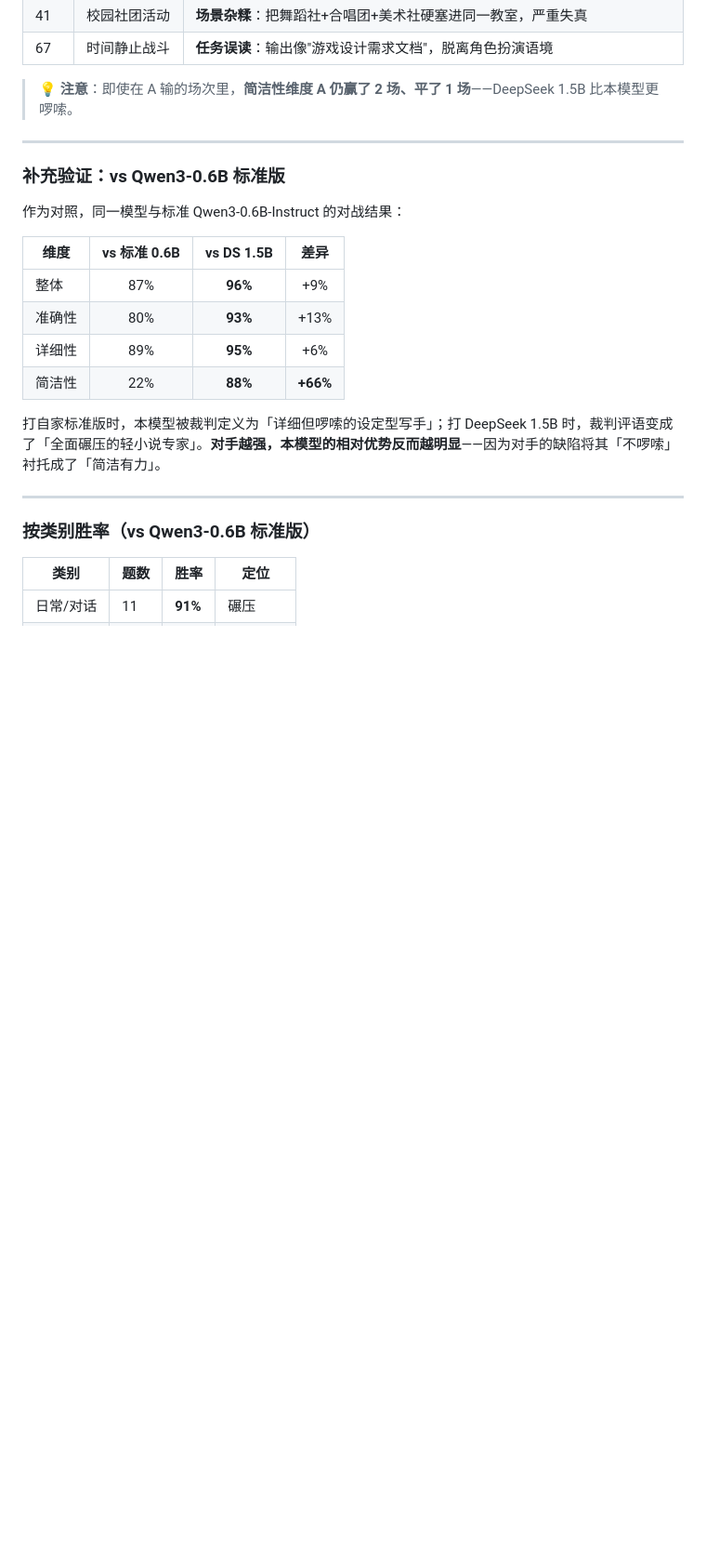
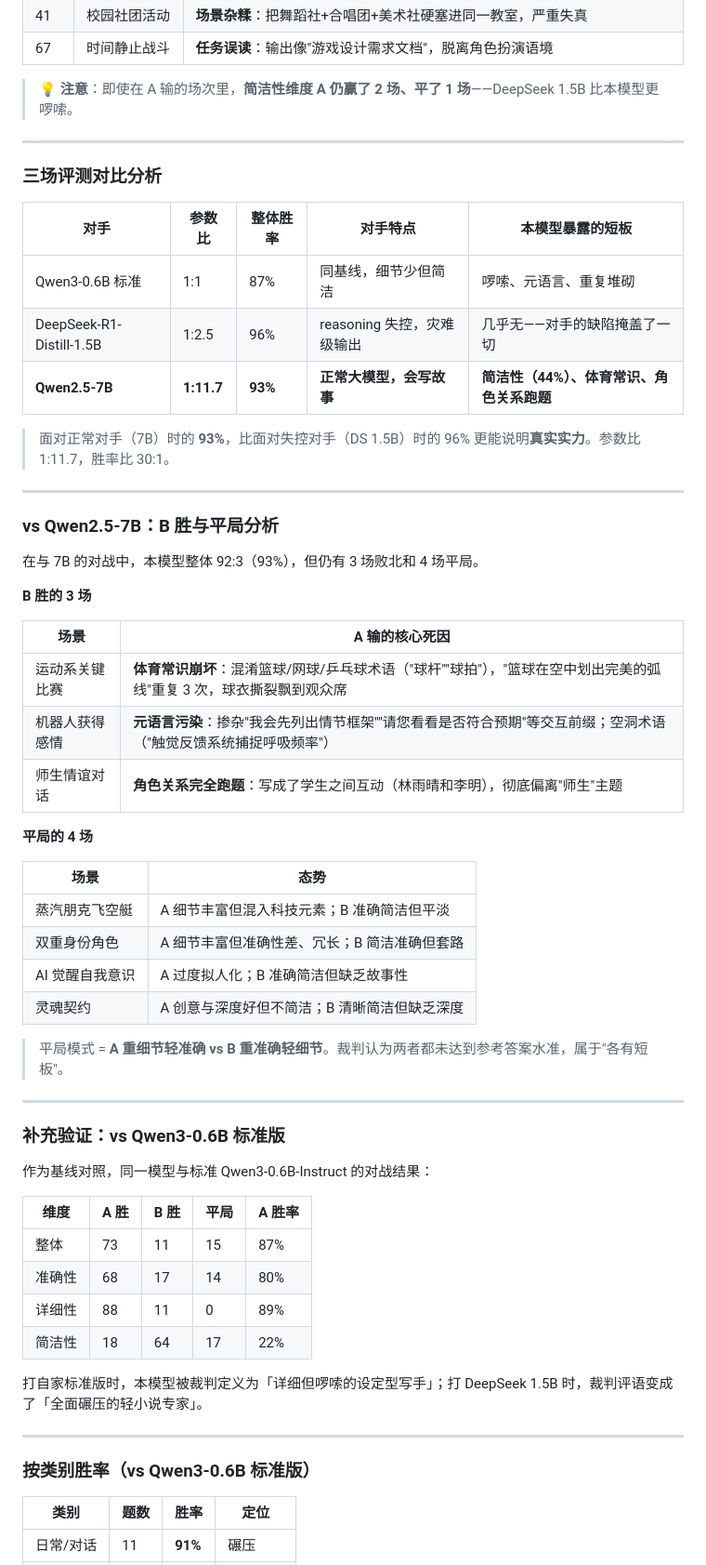
Before and after one commit to Artistkisa/0.6b-Light-novelist-AI-desktop, a Markdown page: README.md, the part around the change printed below. Shown: that part at 93% size. Rendered like a GitHub page; blank space fills up the shorter version.

```diff
--- a/README.md
+++ b/README.md
@@ -210,18 +213,55 @@ R1 蒸馏的安全/对齐机制在角色扮演场景下过度触发，模型把
 
 ---
 
+### 三场评测对比分析
+
+| 对手 | 参数比 | 整体胜率 | 对手特点 | 本模型暴露的短板 |
+|------|--------|---------|---------|---------------|
+| Qwen3-0.6B 标准 | 1:1 | 87% | 同基线，细节少但简洁 | 啰嗦、元语言、重复堆砌 |
+| DeepSeek-R1-Distill-1.5B | 1:2.5 | 96% | reasoning 失控，灾难级输出 | 几乎无——对手的缺陷掩盖了一切 |
+| **Qwen2.5-7B** | **1:11.7** | **93%** | **正常大模型，会写故事** | **简洁性（44%）、体育常识、角色关系跑题** |
+
+> 面对正常对手（7B）时的 **93%**，比面对失控对手（DS 1.5B）时的 96% 更能说明**真实实力**。参数比 1:11.7，胜率比 30:1。
+
+---
+
+### vs Qwen2.5-7B：B 胜与平局分析
+
+在与 7B 的对战中，本模型整体 92:3（93%），但仍有 3 场败北和 4 场平局。
+
+**B 胜的 3 场**
+
+| 场景 | A 输的核心死因 |
+|------|--------------|
+| 运动系关键比赛 | **体育常识崩坏**：混淆篮球/网球/乒乓球术语（"球杆""球拍"），"篮球在空中划出完美的弧线"重复 3 次，球衣撕裂飘到观众席 |
+| 机器人获得感情 | **元语言污染**：掺杂"我会先列出情节框架""请您看看是否符合预期"等交互前缀；空洞术语（"触觉反馈系统捕捉呼吸频率"） |
+| 师生情谊对话 | **角色关系完全跑题**：写成了学生之间互动（林雨晴和李明），彻底偏离"师生"主题 |
+
+**平局的 4 场**
+
+| 场景 | 态势 |
+|------|------|
+| 蒸汽朋克飞空艇 | A 细节丰富但混入科技元素；B 准确简洁但平淡 |
+| 双重身份角色 | A 细节丰富但准确性差、冗长；B 简洁准确但套路 |
+| AI 觉醒自我意识 | A 过度拟人化；B 准确简洁但缺乏故事性 |
+| 灵魂契约 | A 创意与深度好但不简洁；B 清晰简洁但缺乏深度 |
+
+> 平局模式 = **A 重细节轻准确 vs B 重准确轻细节**。裁判认为两者都未达到参考答案水准，属于"各有短板"。
+
+---
+
 ### 补充验证：vs Qwen3-0.6B 标准版
 
-作为对照，同一模型与标准 Qwen3-0.6B-Instruct 的对战结果：
+作为基线对照，同一模型与标准 Qwen3-0.6B-Instruct 的对战结果：
 
-| 维度 | vs 标准 0.6B | vs DS 1.5B | 差异 |
-|------|:----------:|:----------:|:--:|
-| 整体 | 87% | **96%** | +9% |
-| 准确性 | 80% | **93%** | +13% |
-| 详细性 | 89% | **95%** | +6% |
-| 简洁性 | 22% | **88%** | **+66%** |
+| 维度 | A 胜 | B 胜 | 平局 | A 胜率 |
+|------|------|------|------|--------|
+| 整体 | 73 | 11 | 15 | 87% |
+| 准确性 | 68 | 17 | 14 | 80% |
+| 详细性 | 88 | 11 | 0 | 89% |
+| 简洁性 | 18 | 64 | 17 | 22% |
 
-打自家标准版时，本模型被裁判定义为「详细但啰嗦的设定型写手」；打 DeepSeek 1.5B 时，裁判评语变成了「全面碾压的轻小说专家」。**对手越强，本模型的相对优势反而越明显**——因为对手的缺陷将其「不啰嗦」衬托成了「简洁有力」。
+打自家标准版时，本模型被裁判定义为「详细但啰嗦的设定型写手」；打 DeepSeek 1.5B 时，裁判评语变成了「全面碾压的轻小说专家」。
 
 ---
 
```
Also changed, not shown: other parts of README.md (+17 -14 lines), docs/eval_3models_comparison.png (added).
